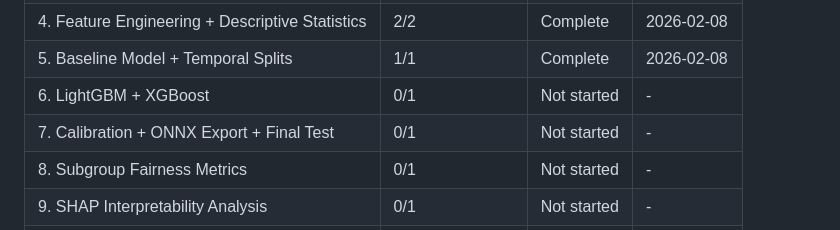
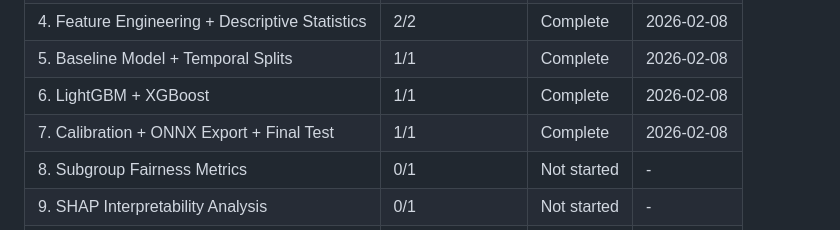
Before and after one commit to Enriquefft/Alerta-Escuela-Equity-Audit, a Markdown page: .planning/ROADMAP.md, the part around one of its changes. GitHub-like rendering.

```diff
--- a/.planning/ROADMAP.md
+++ b/.planning/ROADMAP.md
@@ -232,8 +232,8 @@ Note: Phases 8 and 9 are independent (both depend on Phase 7); Phase 10 depends
 | 3. Spatial + Supplementary Data Merges | 1/1 | Complete | 2026-02-07 |
 | 4. Feature Engineering + Descriptive Statistics | 2/2 | Complete | 2026-02-08 |
 | 5. Baseline Model + Temporal Splits | 1/1 | Complete | 2026-02-08 |
-| 6. LightGBM + XGBoost | 0/1 | Not started | - |
-| 7. Calibration + ONNX Export + Final Test | 0/1 | Not started | - |
+| 6. LightGBM + XGBoost | 1/1 | Complete | 2026-02-08 |
+| 7. Calibration + ONNX Export + Final Test | 1/1 | Complete | 2026-02-08 |
 | 8. Subgroup Fairness Metrics | 0/1 | Not started | - |
 | 9. SHAP Interpretability Analysis | 0/1 | Not started | - |
 | 10. Cross-Validation with Admin Data | 0/1 | Not started | - |
```
Also changed, not shown: other parts of .planning/ROADMAP.md (+2 -2 lines), 1 other file.
